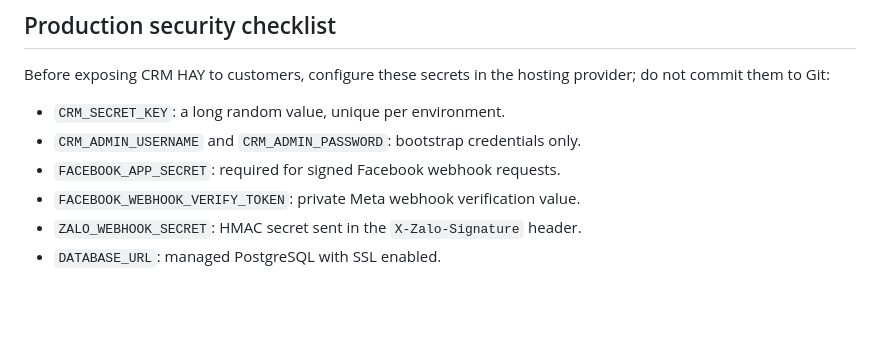
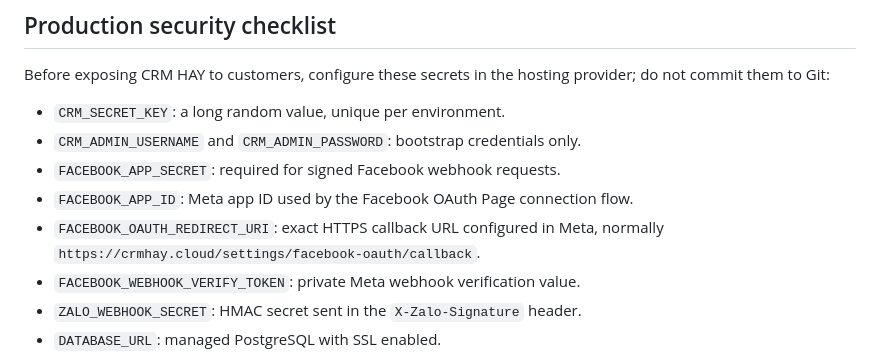
Before and after one commit to sondaihata-hash/CRMHAY, a Markdown page: README_DEPLOY.md, the part around the change. GitHub-like rendering; blank space fills up the shorter version.

Commit message:
chore: auto-save changes 2026-09-15 13:11:26

```diff
--- a/README_DEPLOY.md
+++ b/README_DEPLOY.md
@@ -400,6 +400,9 @@ provider; do not commit them to Git:
 - `CRM_SECRET_KEY`: a long random value, unique per environment.
 - `CRM_ADMIN_USERNAME` and `CRM_ADMIN_PASSWORD`: bootstrap credentials only.
 - `FACEBOOK_APP_SECRET`: required for signed Facebook webhook requests.
+- `FACEBOOK_APP_ID`: Meta app ID used by the Facebook OAuth Page connection flow.
+- `FACEBOOK_OAUTH_REDIRECT_URI`: exact HTTPS callback URL configured in Meta, normally
+  `https://crmhay.cloud/settings/facebook-oauth/callback`.
 - `FACEBOOK_WEBHOOK_VERIFY_TOKEN`: private Meta webhook verification value.
 - `ZALO_WEBHOOK_SECRET`: HMAC secret sent in the `X-Zalo-Signature` header.
 - `DATABASE_URL`: managed PostgreSQL with SSL enabled.
```
